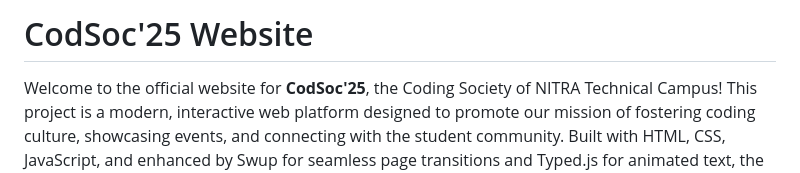
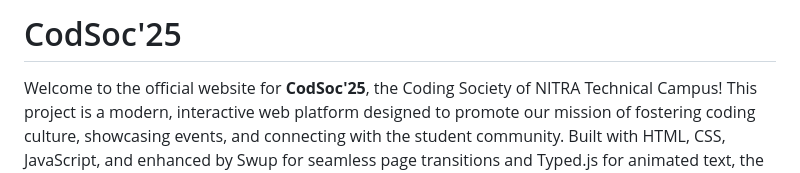
Before and after one commit to sarthak03dot/CodSoc-25, a Markdown page: Readme.md, the part around the change. Drawn GitHub-style.

```diff
--- a/Readme.md
+++ b/Readme.md
@@ -1,4 +1,4 @@
-# CodSoc'25 Website
+# CodSoc'25
 
 Welcome to the official website for **CodSoc'25**, the Coding Society of NITRA Technical Campus! This project is a modern, interactive web platform designed to promote our mission of fostering coding culture, showcasing events, and connecting with the student community. Built with HTML, CSS, JavaScript, and enhanced by Swup for seamless page transitions and Typed.js for animated text, the site offers a dynamic user experience.
 
```
